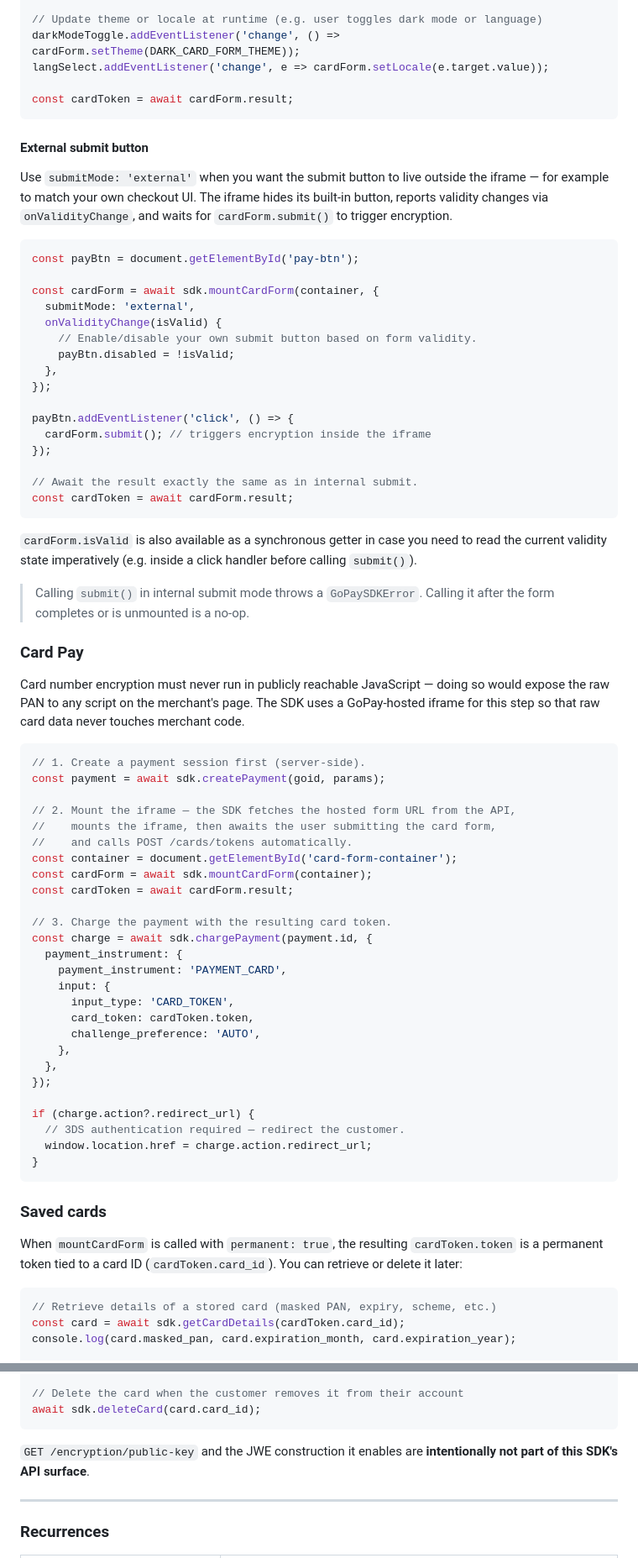
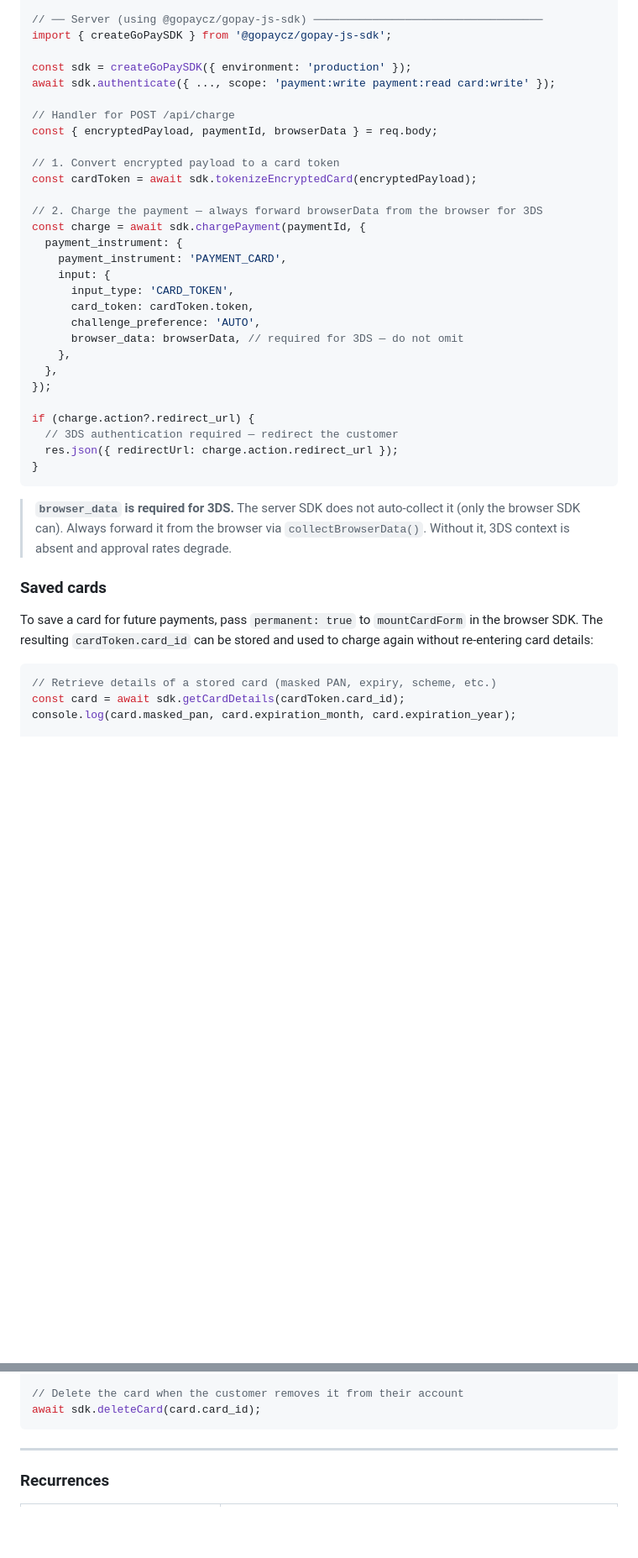
Before and after one commit to gopaycommunity/gopay-js-sdk, a Markdown page: sdk/README.md, 2 parts joined by grey strips. Shown at 84% size. Rendered like a GitHub page; blank space fills up the shorter version.

````diff
--- a/sdk/README.md
+++ b/sdk/README.md
@@ -365,75 +379,41 @@ const cardForm = await sdk.mountCardForm(container, {
 });
 
-// Update theme or locale at runtime (e.g. user toggles dark mode or language)
-darkModeToggle.addEventListener('change', () => cardForm.setTheme(DARK_CARD_FORM_THEME));
-langSelect.addEventListener('change', e => cardForm.setLocale(e.target.value));
+// ── Server (using @gopaycz/gopay-js-sdk) ───────────────────────────────────
+import { createGoPaySDK } from '@gopaycz/gopay-js-sdk';
 
-const cardToken = await cardForm.result;
-```
+const sdk = createGoPaySDK({ environment: 'production' });
+await sdk.authenticate({ ..., scope: 'payment:write payment:read card:write' });
 
-#### External submit button
+// Handler for POST /api/charge
+const { encryptedPayload, paymentId, browserData } = req.body;
 
-Use `submitMode: 'external'` when you want the submit button to live outside the iframe — for example to match your own checkout UI. The iframe hides its built-in button, reports validity changes via `onValidityChange`, and waits for `cardForm.submit()` to trigger encryption.
+// 1. Convert encrypted payload to a card token
+const cardToken = await sdk.tokenizeEncryptedCard(encryptedPayload);
 
-```ts
-const payBtn = document.getElementById('pay-btn');
-
-const cardForm = await sdk.mountCardForm(container, {
-  submitMode: 'external',
-  onValidityChange(isValid) {
-    // Enable/disable your own submit button based on form validity.
-    payBtn.disabled = !isValid;
-  },
-});
-
-payBtn.addEventListener('click', () => {
-  cardForm.submit(); // triggers encryption inside the iframe
-});
-
-// Await the result exactly the same as in internal submit.
-const cardToken = await cardForm.result;
-```
-
-`cardForm.isValid` is also available as a synchronous getter in case you need to read the current validity state imperatively (e.g. inside a click handler before calling `submit()`).
-
-> Calling `submit()` in internal submit mode throws a `GoPaySDKError`. Calling it after the form completes or is unmounted is a no-op.
-
-### Card Pay
-
-Card number encryption must never run in publicly reachable JavaScript — doing so would expose the raw PAN to any script on the merchant's page. The SDK uses a GoPay-hosted iframe for this step so that raw card data never touches merchant code.
-
-```ts
-// 1. Create a payment session first (server-side).
-const payment = await sdk.createPayment(goid, params);
-
-// 2. Mount the iframe — the SDK fetches the hosted form URL from the API,
-//    mounts the iframe, then awaits the user submitting the card form,
-//    and calls POST /cards/tokens automatically.
-const container = document.getElementById('card-form-container');
-const cardForm = await sdk.mountCardForm(container);
-const cardToken = await cardForm.result;
-
-// 3. Charge the payment with the resulting card token.
-const charge = await sdk.chargePayment(payment.id, {
+// 2. Charge the payment — always forward browserData from the browser for 3DS
+const charge = await sdk.chargePayment(paymentId, {
   payment_instrument: {
     payment_instrument: 'PAYMENT_CARD',
     input: {
       input_type: 'CARD_TOKEN',
       card_token: cardToken.token,
       challenge_preference: 'AUTO',
+      browser_data: browserData, // required for 3DS — do not omit
     },
   },
 });
 
 if (charge.action?.redirect_url) {
-  // 3DS authentication required — redirect the customer.
-  window.location.href = charge.action.redirect_url;
+  // 3DS authentication required — redirect the customer
+  res.json({ redirectUrl: charge.action.redirect_url });
 }
 ```
 
+> **`browser_data` is required for 3DS.** The server SDK does not auto-collect it (only the browser SDK can). Always forward it from the browser via `collectBrowserData()`. Without it, 3DS context is absent and approval rates degrade.
+
 ### Saved cards
 
-When `mountCardForm` is called with `permanent: true`, the resulting `cardToken.token` is a permanent token tied to a card ID (`cardToken.card_id`). You can retrieve or delete it later:
+To save a card for future payments, pass `permanent: true` to `mountCardForm` in the browser SDK. The resulting `cardToken.card_id` can be stored and used to charge again without re-entering card details:
 
 ```ts
 // Retrieve details of a stored card (masked PAN, expiry, scheme, etc.)
@@ -451,8 +431,6 @@ const charge = await sdk.chargePayment(payment.id, {
 // Delete the card when the customer removes it from their account
 await sdk.deleteCard(card.card_id);
 ```
-
-`GET /encryption/public-key` and the JWE construction it enables are **intentionally not part of this SDK's API surface**.
 
 ---
 
````
Also changed, not shown: other parts of sdk/README.md (+73 -42 lines), browser-sdk/README.md (+11 -1 lines).
